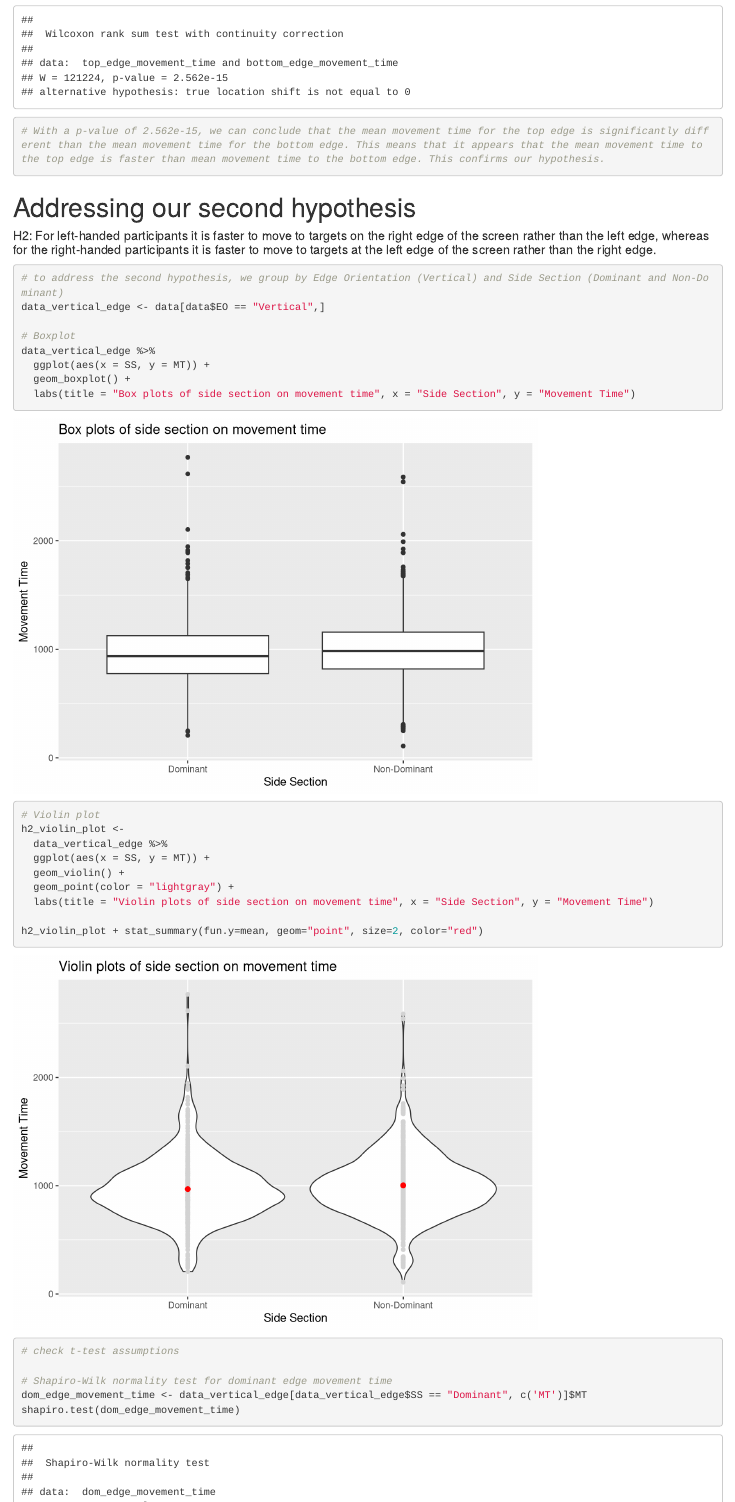
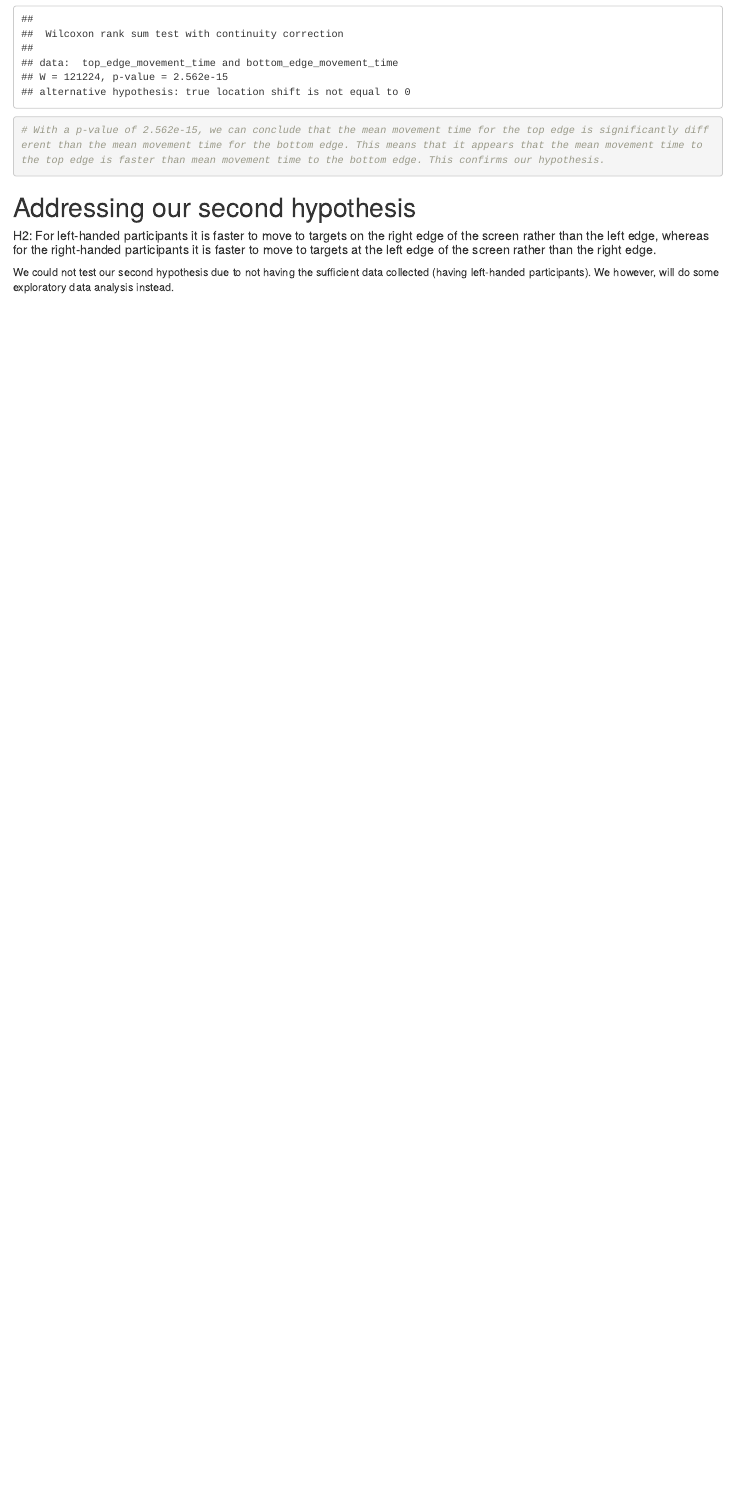
Before and after one commit to markusengler/ConditionMapping, an R Markdown document (p2_analysis.Rmd): the page in a window 1100 px wide, from 3610 px down before the commit and from 4210 px down after it, so that both start at the same text. Rendered offline with R 4.5, knitr and Pandoc, with nearby package versions; some code elsewhere in the file could not run offline.

Commit message:
Add error rates, remove h2 analysis

````diff
--- a/p2_analysis.Rmd
+++ b/p2_analysis.Rmd
@@ -99,28 +113,5 @@ wilcox.test(top_edge_movement_time, bottom_edge_movement_time, alternative = "tw
 
 # Addressing our second hypothesis
 ##### H2: For left-handed participants it is faster to move to targets on the right edge of the screen rather than the left edge, whereas for the right-handed participants it is faster to move to targets at the left edge of the screen rather than the right edge.
-```{r, message=FALSE}
-# to address the second hypothesis, we group by Edge Orientation (Vertical) and Side Section (Dominant and Non-Dominant)
-data_vertical_edge <- data[data$EO == "Vertical",]
 
-# Boxplot
-data_vertical_edge %>%
-  ggplot(aes(x = SS, y = MT)) +
-  geom_boxplot() +
-  labs(title = "Box plots of side section on movement time", x = "Side Section", y = "Movement Time")
-
-# Violin plot
-h2_violin_plot <-
-  data_vertical_edge %>%
-  ggplot(aes(x = SS, y = MT)) +
-  geom_violin() +
-  geom_point(color = "lightgray") +
-  labs(title = "Violin plots of side section on movement time", x = "Side Section", y = "Movement Time")
-
-h2_violin_plot + stat_summary(fun.y=mean, geom="point", size=2, color="red")
-
-# check t-test assumptions
-
-# Shapiro-Wilk normality test for dominant edge movement time
-dom_edge_movement_time <- data_vertical_edge[data_vertical_edge$SS == "Dominant", c('MT')]$MT
-shapiro.test(dom_edge_movement_time)
+We could not test our second hypothesis due to not having the sufficient data collected (having left-handed participants). We however, will do some exploratory data analysis instead.
````
Also changed, not shown: p2_analysis.html, p2_analysis.Rmd (28 more changed lines).
